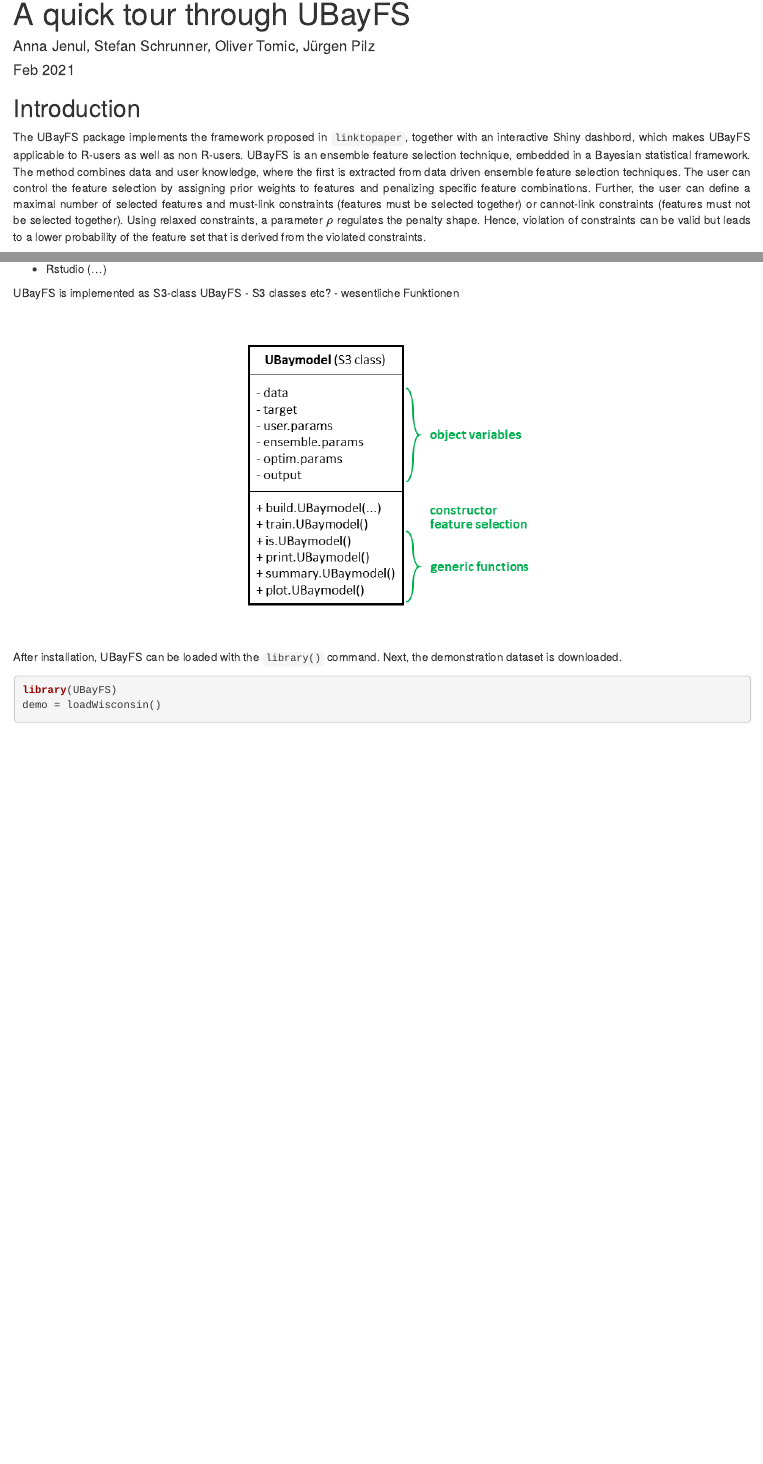
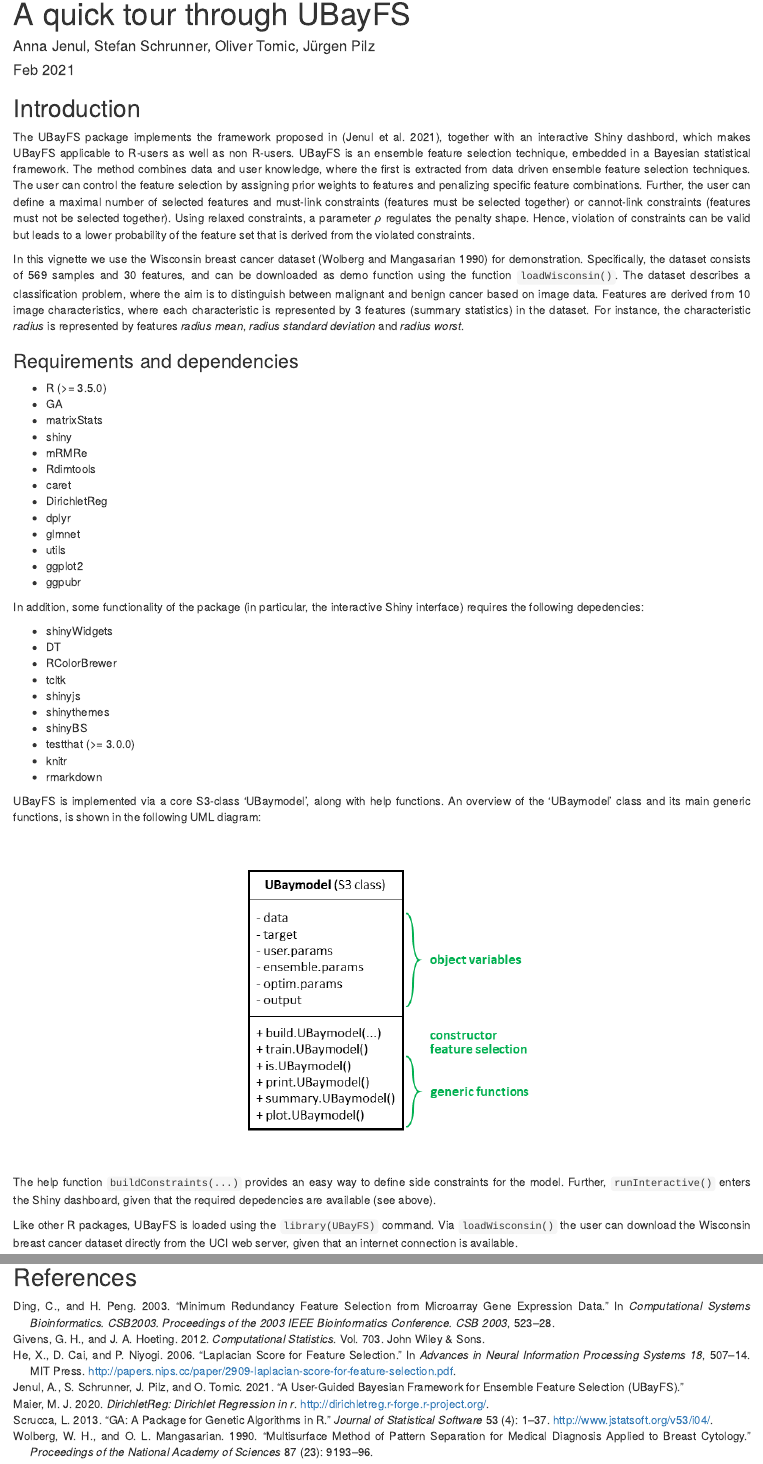
Before and after one commit to annajenul/UBayFS, an R Markdown document (vignettes/UBayFS.Rmd): the page in a window 1100 px wide, from its top, and a second part further down, joined at a grey line. Rendered offline with R 4.5, knitr and Pandoc, with nearby package versions; drawn as R Markdown's standard HTML page in place of the format the file asks for; some code elsewhere in the file could not run offline.

Commit message:
updated vignette

````diff
--- a/vignettes/UBayFS.Rmd
+++ b/vignettes/UBayFS.Rmd
@@ -7,6 +7,7 @@ output:
     theme: architect
     toc: TRUE
     hightlight: github
+bibliography: references.bib
 vignette: >
   %\VignetteIndexEntry{UBayFS}
   %\VignetteEngine{knitr::rmarkdown}
@@ -30,29 +31,52 @@ library(knitr)
 
 
 ## Introduction
-The UBayFS package implements the framework proposed in ``linktopaper``, together with an interactive Shiny dashbord, which makes UBayFS applicable to R-users as well as non R-users. UBayFS is an ensemble feature selection technique, embedded in a Bayesian statistical framework. The method combines data and user knowledge, where the first is extracted from data driven ensemble feature selection techniques. The user can control the feature selection by assigning prior weights to features and penalizing specific feature combinations. Further, the user can define a maximal number of selected features and must-link constraints (features must be selected together) or cannot-link constraints (features must not be selected together). Using relaxed constraints, a parameter $\rho$ regulates the penalty shape. Hence, violation of constraints can be valid but leads to a lower probability of the feature set that is derived from the violated constraints.
+The UBayFS package implements the framework proposed in [@jenul:UBayFS], together with an interactive Shiny dashbord, which makes UBayFS applicable to R-users as well as non R-users. UBayFS is an ensemble feature selection technique, embedded in a Bayesian statistical framework. The method combines data and user knowledge, where the first is extracted from data driven ensemble feature selection techniques. The user can control the feature selection by assigning prior weights to features and penalizing specific feature combinations. Further, the user can define a maximal number of selected features and must-link constraints (features must be selected together) or cannot-link constraints (features must not be selected together). Using relaxed constraints, a parameter $\rho$ regulates the penalty shape. Hence, violation of constraints can be valid but leads to a lower probability of the feature set that is derived from the violated constraints.
 
-In this vignette we use the Wisconsin breast cancer dataset (reference) for demonstration. Specifically, the dataset consists of 569 samples and 30 features, and can be downloaded as demo function using the function ``loadWisconsin()``. In general, Wisconsin breast cancer datasets covers a classification problem where the aim is to distinguish between malignant and benign cancer based on image data. The features are derived from 10 characteristics, where each characteristic is represented by 3 summary statistics in the dataset. Thus, the characteristic *radius* results in features *radius mean*, *radius standard deviation* and *radius worst*.
+In this vignette we use the Wisconsin breast cancer dataset [@wolberg:wisconsin] for demonstration. Specifically, the dataset consists of 569 samples and 30 features, and can be downloaded as demo function using the function ``loadWisconsin()``. The dataset describes a classification problem, where the aim is to distinguish between malignant and benign cancer based on image data. Features are derived from 10 image characteristics, where each characteristic is represented by 3 features (summary statistics) in the dataset. For instance, the characteristic *radius* is represented by features *radius mean*, *radius standard deviation* and *radius worst*.
 
 ### Requirements and dependencies
 - R (>= 3.5.0)
-- Rstudio (...)
+- GA
+- matrixStats
+- shiny
+- mRMRe
+- Rdimtools
+- caret
+- DirichletReg
+- dplyr
+- glmnet
+- utils
+- ggplot2
+- ggpubr
 
-UBayFS is implemented as S3-class
-UBayFS - S3 classes etc? - wesentliche Funktionen
+In addition, some functionality of the package (in particular, the interactive Shiny interface) requires the following depedencies:
+
+- shinyWidgets
+- DT
+- RColorBrewer
+- tcltk
+- shinyjs
+- shinythemes
+- shinyBS
+- testthat (>= 3.0.0)
+- knitr
+- rmarkdown
+
+UBayFS is implemented via a core S3-class 'UBaymodel', along with help functions. An overview of the 'UBaymodel' class and its main generic functions, is shown in the following UML diagram:
 
 ```{r, out.width="45%", out.height="45%", fig.align="center", echo = FALSE}
 include_graphics("UBay_UML.png")
 ```
 
+The help function ``buildConstraints(...)`` provides an easy way to define side constraints for the model. Further, ``runInteractive()`` enters the Shiny dashboard, given that the required depedencies are available (see above).
 
-After installation, UBayFS can be loaded with the ``library()`` command. Next, the demonstration dataset is downloaded.
+Like other R packages, UBayFS is loaded using the ``library(UBayFS)`` command. Via ``loadWisconsin()`` the user can download the Wisconsin breast cancer dataset directly from the UCI web server, given that an internet connection is available.
+
 ```{r, include = TRUE, cache = TRUE}
 library(UBayFS)
 demo = loadWisconsin()
 ```
-
-
 
 ## Background
 This section summarizes the core parts of UBayFS, where a central part is the Bayes Theorem for two random variables $\theta$ and $\Delta$:
--- /dev/null
+++ b/vignettes/references.bib
@@ -0,0 +6,33 @@
+  journal = {Journal of the Royal Statistical Society. Series B (Methodological)},
+  number = {1},
+  pages = {267--288},
+  publisher = {[Royal Statistical Society, Wiley]},
+  title = {Regression Shrinkage and Selection via the Lasso},
+  volume = {58},
+  year = {1996}
+}
+
+@article{zou:enet,
+  ISSN = {13697412, 14679868},
+  URL = {http://www.jstor.org/stable/3647580},
+  author = {H. Zou and T. Hastie},
+  journal = {Journal of the Royal Statistical Society. Series B (Statistical Methodology)},
+  number = {2},
+  pages = {301--320},
+  publisher = {[Royal Statistical Society, Wiley]},
+  title = {Regularization and Variable Selection via the Elastic Net},
+  volume = {67},
+  year = {2005}
+}
+
+@incollection{he:laplacian,
+  title = {Laplacian Score for Feature Selection},
+  author = {X. He and D. Cai and P. Niyogi},
+  booktitle = {Advances in Neural Information Processing Systems 18},
+  pages = {507--514},
+  year = {2006},
+  publisher = {MIT Press},
+  url = {http://papers.nips.cc/paper/2909-laplacian-score-for-feature-selection.pdf}
+}
+
+@article{br:randomforest,
@@ -0,0 +43 @@
+  number={1},
@@ -0,0 +50,2 @@
+@article{li:genfisher,
+  author = {C. Li and J. Xu},
@@ -0,0 +56 @@
+  volume = {9},
@@ -0,0 +62,2 @@
+  title={Neural networks for pattern recognition},
+  author={C. M. Bishop},
@@ -0,0 +70 @@
+  author={L. Breiman and J. Friedman and C. J. Stone and R. A. Olshen},
@@ -0,0 +77,23 @@
+@inproceedings{ding:mrmr,
+  author={C. Ding and H. Peng},
+  booktitle={Computational Systems Bioinformatics. CSB2003. Proceedings of the 2003 IEEE Bioinformatics Conference. CSB 2003},
+  title={Minimum redundancy feature selection from microarray gene expression data},
+  year={2003},
+  pages={523-528}}
+
+% Related work on stability/repeated techniques
+@misc{jenul:rent,
+  title={RENT -- Repeated Elastic Net Technique for Feature Selection},
+  author={A. Jenul and S. Schrunner and K. H. Liland and U. G. Indahl and C. M. Futsaether and O. Tomic},
+  year={2020},
+  eprint={2009.12780},
+  archivePrefix={arXiv},
+  primaryClass={cs.LG}
+}
+
+@article{meinshausen:stability,
+  author = {N. Meinshausen and P. Bühlmann},
+  title = {Stability selection},
+  journal = {Journal of the Royal Statistical Society: Series B (Statistical Methodology)},
+  volume = {72},
+  number = {4},
@@ -0,0 +109,5 @@
+  author  = {S. Nogueira and K. Sechidis and G. Brown},
+  title   = {On the Stability of Feature Selection Algorithms},
+  journal = {Journal of Machine Learning Research},
+  year    = {2018},
+  volume  = {18},
@@ -0,0 +121,30 @@
+  author={T.-H. Cheng and C-P. Wei and V. S. Tseng},
+  booktitle={19th IEEE Symposium on Computer-Based Medical Systems (CBMS'06)},
+  title={Feature Selection for Medical Data Mining: Comparisons of Expert Judgment and Automatic Approaches},
+  year={2006},
+  pages={165-170},
+  doi={10.1109/CBMS.2006.87}
+}
+
+@article{liu:Constraints,
+  title={Pairwise constraint-guided sparse learning for feature selection},
+  author={M. Liu and D. Zhang},
+  journal={IEEE Trans. on Cybernetics},
+  volume={46},
+  number={1},
+  pages={298--310},
+  year={2015},
+  publisher={IEEE}
+}
+
+@inproceedings{groves:airline,
+  title={Optimal airline ticket purchasing using automated user-guided feature selection},
+  author={W. Groves and M. Gini},
+  booktitle={Twenty-Third Int. Joint Conference on Artificial Intelligence},
+  year={2013}
+}
+
+% Ensemble feature selection
+@inproceedings{saeys:ensembleSurvey,
+    author={Y. Saeys and T. Abeel and Y. Van de Peer},
+    title="Robust Feature Selection Using Ensemble Feature Selection Techniques",
@@ -0,0 +159,2 @@
+    title = "Ensemble feature selection: Homogeneous and heterogeneous approaches",
+    journal = "Knowledge-Based Systems",
@@ -0,0 +174,14 @@
+  title={A review of Bayesian variable selection methods: what, how and which},
+  author={R. B. O'Hara and M. J. Sillanp{\"a}{\"a}},
+  journal={Bayesian analysis},
+  volume={4},
+  number={1},
+  pages={85--117},
+  year={2009},
+  publisher={Int. Society for Bayesian Analysis}
+}
+
+@article{rossell:Beyond_normality,
+  title={Tractable bayesian variable selection: beyond normality},
+  author={D. Rossell and F. J. Rubio},
+  journal={Journal of the American Statistical Association},
@@ -0,0 +196,12 @@
+  title={Bayesian variable selection regression of multivariate responses for group data},
+  author={B. Liquet and K. Mengersen and A. N. Pettitt and M. Sutton},
+  journal={Bayesian Analysis},
+  volume={12},
+  number={4},
+  pages={1039--1067},
+  year={2017},
+  publisher={Int. Society for Bayesian Analysis}
+}
+
+@inproceedings{saneem:bayesFS,
+    author = {A. C. G. Saneem and H. Narasimhan and S. Agarwal},
@@ -0,0 +213 @@
+    booktitle = {Proceedings of the Thirty-First Conference on Uncertainty in Artificial Intelligence},
@@ -0,0 +221 @@
+  author    = {J. Lee and Y. Jang and P. Poupart and K.-E. Kim},
@@ -0,0 +231,4 @@
+      author={L. A. Dalton},
+      booktitle={2013 IEEE Global Conference on Signal and Information Processing},
+      title={Optimal Bayesian feature selection},
+      year={2013},
@@ -0,0 +241,3 @@
+    author = {O. Goldstein and M. Kachuee and K. Karkkainen and M. Sarrafzadeh},
+    title = {Target-Focused Feature Selection Using Uncertainty Measurements in Healthcare Data},
+    year = {2020},
@@ -0,0 +247,2 @@
+    volume = {1},
+    number = {3},
@@ -0,0 +258,4 @@
+    title = "Domain expertise–agnostic feature selection for the analysis of breast cancer data",
+    journal = "Artificial Intelligence in Medicine",
+    volume = "108",
+    year = "2020",
@@ -0,0 +265,9 @@
+    author = {S. Pozzoli and A. Soliman and L. Bahri and R. M. Branca and S. Girdzijauskas and M. Brambilla}
+}
+
+@article{zhao:Genome_Bayes,
+  title={Structured genome-wide association studies with Bayesian hierarchical variable selection},
+  author={Y. Zhao and H. Zhu and Z. Lu and R. C. Knickmeyer and F. Zou},
+  journal={Genetics},
+  volume={212},
+  number={2},
@@ -0,0 +280,2 @@
+  author    = {Y.-J. Choi and A. Darwiche and G. Van den Broeck},
+  title     = {Optimal Feature Selection for Decision Robustness in Bayesian Networks},
@@ -0,0 +290,2 @@
+  title     = {Multi-label Feature Selection via Global Relevance and Redundancy Optimization},
+  author    = {J. Zhang and Y. Lin and M. Jiang and S. Li and Y. Tang and K. C. Tan},
@@ -0,0 +295 @@
+  year      = {2020},
@@ -0,0 +309,2 @@
+  author={J. O. Berger},
+  year={2013},
@@ -0,0 +316 @@
+  author={M. Ghosh and G. Meeden},
@@ -0,0 +324,4 @@
+  author={R. Lazar and G. Meeden and D. Nelson},
+  journal={Survey Methodology},
+  volume={34},
+  number={1},
@@ -0,0 +334,4 @@
+  author={M. M. Barbieri and J. O. Berger},
+  journal={The annals of statistics},
+  volume={32},
+  number={3},
@@ -0,0 +343,75 @@
+@book{givens:compstat,
+  title={Computational statistics},
+  author={G. H. Givens and J. A. Hoeting},
+  volume={703},
+  year={2012},
+  publisher={John Wiley \& Sons}
+}
+
+@book{degroot2005optimal,
+  title={Optimal Statistical Decisions},
+  author={M. H. DeGroot},
+  isbn={9780471726142},
+  series={Wiley Classics Library},
+  year={2005},
+  publisher={Wiley}
+}
+
+@Manual{R,
+    title = {R: A Language and Environment for Statistical Computing},
+    author = {{R Core Team}},
+    organization = {R Foundation for Statistical Computing},
+    address = {Vienna, Austria},
+    year = {2020},
+    url = {https://www.R-project.org/},
+ }
+
+@Article{R:GA,
+  title = {{GA}: A Package for Genetic Algorithms in {R}},
+  author = {L. Scrucca},
+  journal = {Journal of Statistical Software},
+  year = {2013},
+  volume = {53},
+  number = {4},
+  pages = {1--37},
+  url = {http://www.jstatsoft.org/v53/i04/},
+}
+
+@Manual{R:DirichletReg,
+  title = {DirichletReg: Dirichlet Regression in R},
+  author = {M. J. Maier},
+  year = {2020},
+  note = {R package version 0.7-0},
+  url = {http://dirichletreg.r-forge.r-project.org/},
+}
+
+@Article{R:glmnet,
+  title = {Regularization Paths for Generalized Linear Models via Coordinate Descent},
+  author = {J. Friedman and T. H. and R. Tibshirani},
+  journal = {Journal of Statistical Software},
+  year = {2010},
+  volume = {33},
+  number = {1},
+  pages = {1--22},
+  url = {http://www.jstatsoft.org/v33/i01/},
+}
+
+
+%datasets
+@article{wolberg:wisconsin,
+  title={Multisurface method of pattern separation for medical diagnosis applied to breast cytology.},
+  author={W. H. Wolberg and O. L. Mangasarian},
+  journal={Proceedings of the national academy of sciences},
+  volume={87},
+  number={23},
+  pages={9193--9196},
+  year={1990},
+  publisher={National Acad Sciences}
+}
+
+@article{detrano:heart,
+  title={International application of a new probability algorithm for the diagnosis of coronary artery disease},
+  author={R. Detrano and A. Janosi and W. Steinbrunn and M. Pfisterer and J.-J. Schmid and S. Sandhu and K. H. Guppy and S. Lee and V. Froelicher},
+  journal={The American journal of cardiology},
+  volume={64},
+  number={5},
@@ -0,0 +425,25 @@
+  author={C. Higuera and K. J. Gardiner and K. J. Cios},
+  journal={PloS one},
+  volume={10},
+  number={6},
+  year={2015},
+  publisher={Public Library of Science San Francisco, CA USA}
+}
+
+@article{tsanas:LSVT,
+  title={Objective automatic assessment of rehabilitative speech treatment in Parkinson's disease},
+  author={A. Tsanas and M. A. Little and C. Fox and L. O. Ramig},
+  journal={IEEE Trans. on Neural Systems and Rehabilitation Engineering},
+  volume={22},
+  number={1},
+  pages={181--190},
+  year={2013},
+  publisher={IEEE}
+}
+
+@misc{jenul:UBayFS,
+  title = {A User-Guided Bayesian Framework for Ensemble Feature Selection (UBayFS)},
+  author = {A. Jenul and S. Schrunner and J. Pilz and O. Tomic},
+  year = {2021},
+  note = {submitted for publication}
+}
````
Also changed, not shown: vignettes/UBayFS.Rmd (14 more changed lines), vignettes/references.bib (183 more changed lines).
